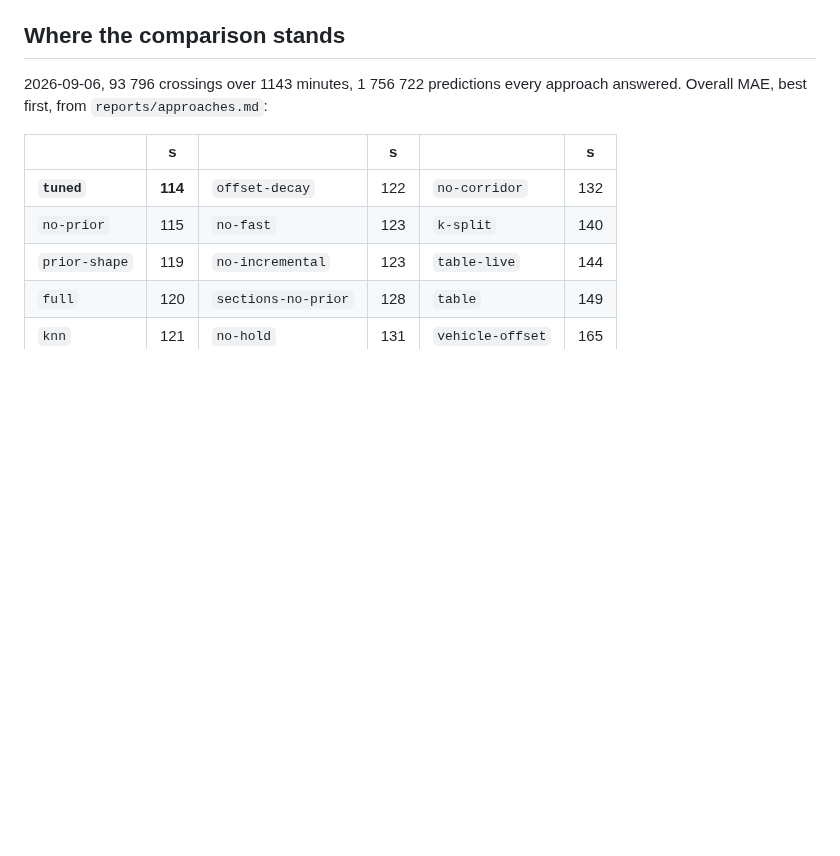
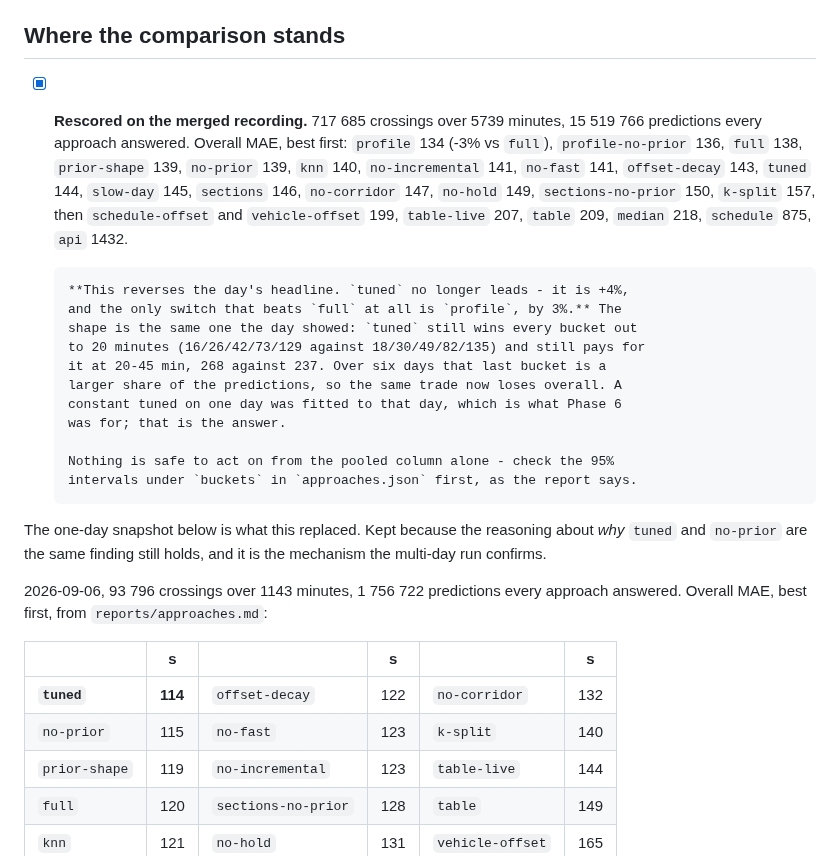
Before and after one commit to rhusiev/CommuterLviv, a Markdown page: PLAN.md, the part around the change. Drawn GitHub-style; blank space fills up the shorter version.

Commit message:
Record the multi-day rescoring in PLAN.md
Six days reverse the day's headline: `tuned` is +4%, not the leader, and
`profile` is the only switch that beats `full`. Same bucket shape, but
20-45 min is a larger share of six days than of one, so the trade that
paid on 2026-09-06 does not pay here.

Co-Authored-By: Claude Opus 5 <noreply@anthropic.com>

```diff
--- a/PLAN.md
+++ b/PLAN.md
@@ -46,6 +46,31 @@ in `reports/findings.md` is the full account.
       beside it.
 
 ## Where the comparison stands
+
+- [x] **Rescored on the merged recording.** 717 685 crossings over 5739 minutes,
+      15 519 766 predictions every approach answered. Overall MAE, best first:
+      `profile` 134 (-3% vs `full`), `profile-no-prior` 136, `full` 138,
+      `prior-shape` 139, `no-prior` 139, `knn` 140, `no-incremental` 141,
+      `no-fast` 141, `offset-decay` 143, `tuned` 144, `slow-day` 145, `sections`
+      146, `no-corridor` 147, `no-hold` 149, `sections-no-prior` 150, `k-split`
+      157, then `schedule-offset` and `vehicle-offset` 199, `table-live` 207,
+      `table` 209, `median` 218, `schedule` 875, `api` 1432.
+
+      **This reverses the day's headline. `tuned` no longer leads - it is +4%,
+      and the only switch that beats `full` at all is `profile`, by 3%.** The
+      shape is the same one the day showed: `tuned` still wins every bucket out
+      to 20 minutes (16/26/42/73/129 against 18/30/49/82/135) and still pays for
+      it at 20-45 min, 268 against 237. Over six days that last bucket is a
+      larger share of the predictions, so the same trade now loses overall. A
+      constant tuned on one day was fitted to that day, which is what Phase 6
+      was for; that is the answer.
+
+      Nothing is safe to act on from the pooled column alone - check the 95%
+      intervals under `buckets` in `approaches.json` first, as the report says.
+
+The one-day snapshot below is what this replaced. Kept because the reasoning
+about *why* `tuned` and `no-prior` are the same finding still holds, and it is
+the mechanism the multi-day run confirms.
 
 2026-09-06, 93 796 crossings over 1143 minutes, 1 756 722 predictions every
 approach answered. Overall MAE, best first, from `reports/approaches.md`:
```
